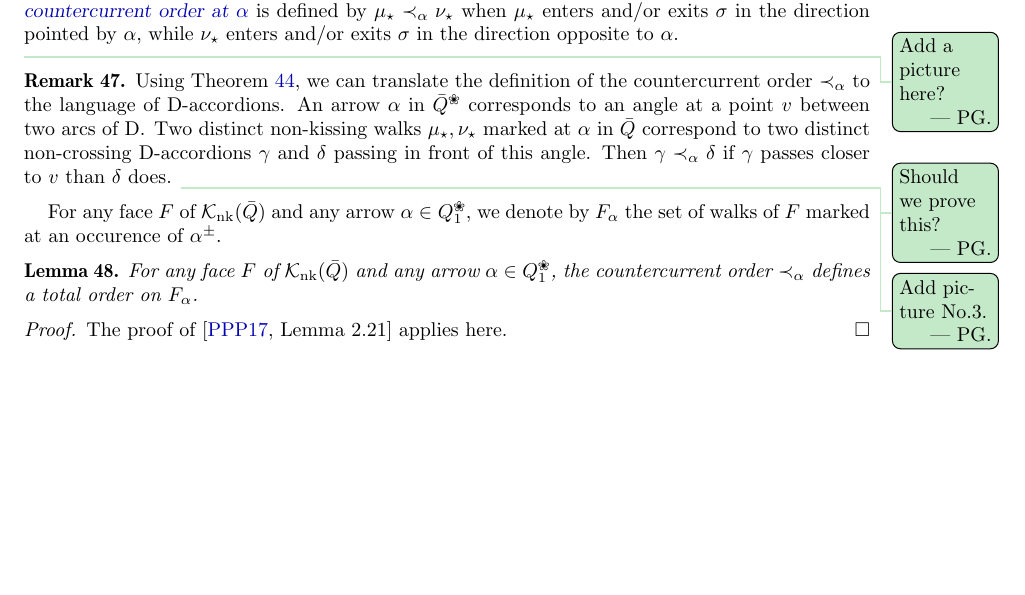
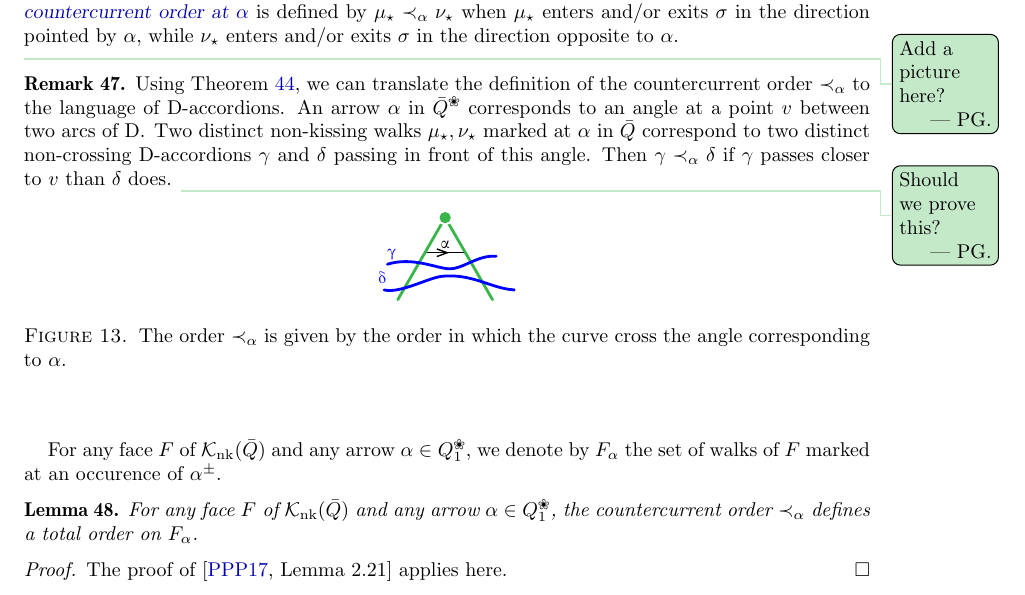
Before and after one commit to vpilaud/accordionComplexSurfaces, a LaTeX paper (draft/accordionComplexSurfaces.tex): part of page 11 of 13 before the commit and part of page 11 of 14 after it, cut so that both start at the same text, the shorter picture padded with empty space. Compiled offline with pdfLaTeX.

Commit message:
figures PG

```diff
--- a/draft/accordionComplexSurfaces.tex
+++ b/draft/accordionComplexSurfaces.tex
@@ -951,7 +959,13 @@ An arrow~$\alpha$ in~$\bar Q\blossom$ corresponds to an angle at a point $v$ bet
 Two distinct non-kissing walks~$\mu_\star, \nu_\star$ marked at~$\alpha$ in~$\bar Q$ correspond to two distinct non-crossing~$\dissection$-accordions~$\gamma$ and~$\delta$ passing in front of this angle.
 Then~$\gamma \prec_\alpha \delta$ if~$\gamma$ passes closer to~$v$ than~$\delta$ does.
 \pierreguy{Should we prove this?}
-\pierreguy{Add picture No.3.}
+%
+\begin{figure}[h]
+	\capstart
+	\centerline{\includegraphics[scale=.7]{orderCurves}}
+	\caption{The order~$\prec_\alpha$ is given by the order in which the curve cross the angle corresponding to~$\alpha$.}
+	\label{fig:orderCurves}
+\end{figure}
 \end{remark}
 
 
```
Also changed, not shown: draft/figures/halfStar.pdf (added), draft/figures/orderCurves.pdf (added), draft/figures/star.pdf (added), draft/accordionComplexSurfaces.tex (12 more changed lines).
